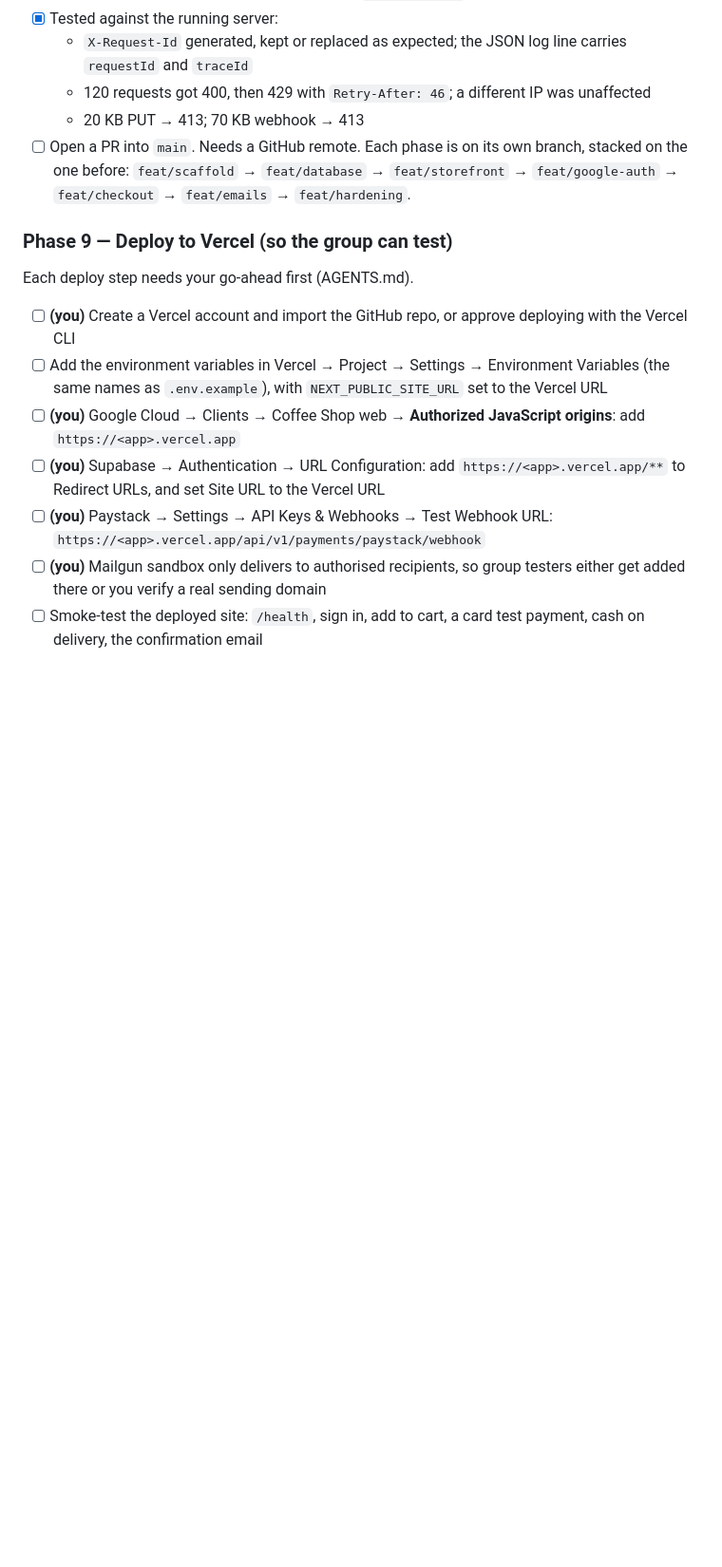
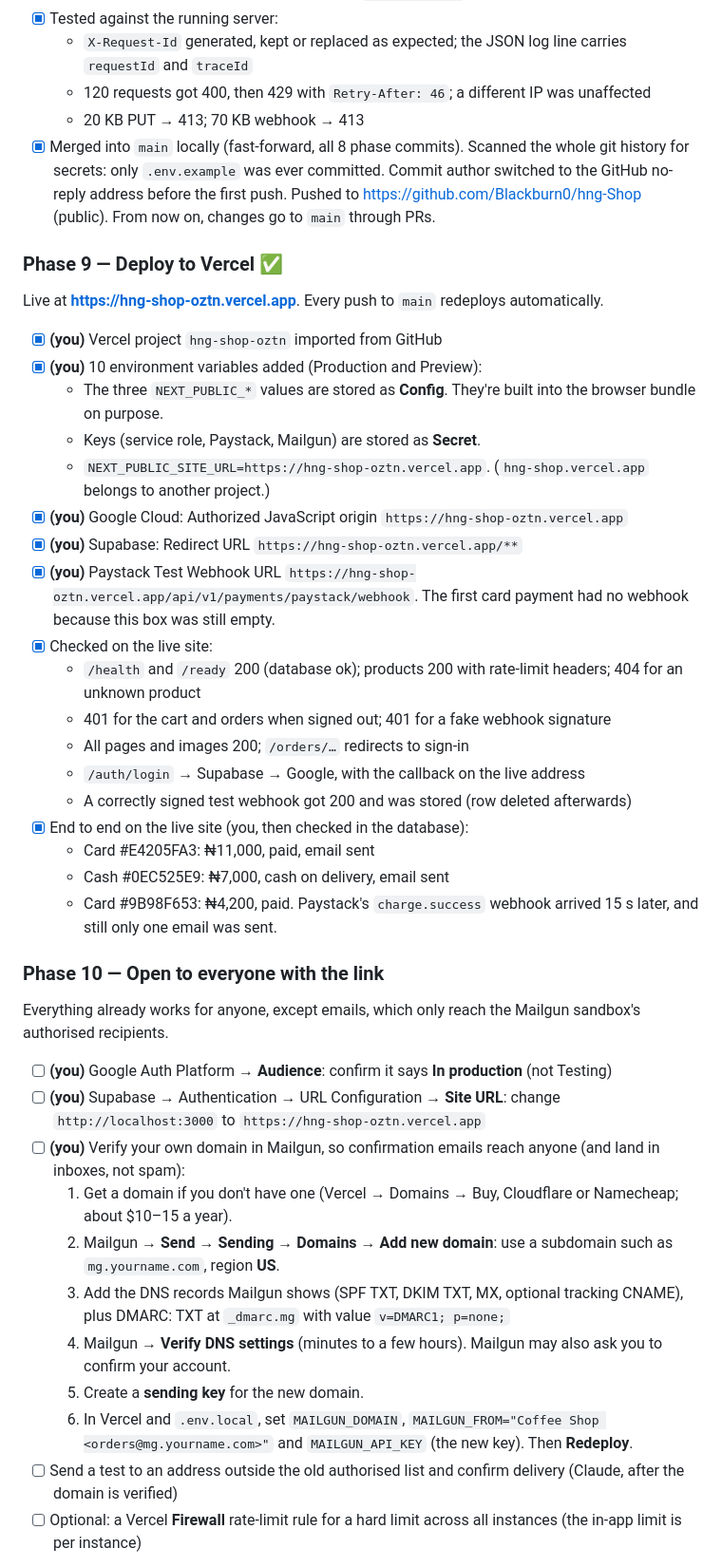
Before and after one commit to Blackburn0/hng-Shop, a Markdown page: plan.md, the part around one of its changes. Shown at 95% size. GitHub-like rendering; blank space fills up the shorter version.

Commit message:
docs(plan): record the Vercel deploy and add Phase 10
- Phase 8: main merged and pushed; history checked for secrets
- Phase 9: live at hng-shop-oztn.vercel.app, with the env var setup,
  the Google/Supabase/Paystack settings and the live checks
- Phase 10: what's left so anyone with the link gets emails too
  (own Mailgun domain, Supabase Site URL, Google audience), with
  free-plan limits and optional follow-ups
- Setup checklist and "Waiting on you" brought up to date

Co-Authored-By: Claude Opus 5.5 <noreply@anthropic.com>

```diff
--- a/plan.md
+++ b/plan.md
@@ -233,14 +233,40 @@ email_log       id · order_id · type · provider_message_id · status · creat
   - `X-Request-Id` generated, kept or replaced as expected; the JSON log line carries `requestId` and `traceId`
   - 120 requests got 400, then 429 with `Retry-After: 46`; a different IP was unaffected
   - 20 KB PUT → 413; 70 KB webhook → 413
-- [ ] Open a PR into `main`. Needs a GitHub remote. Each phase is on its own branch, stacked on the one before: `feat/scaffold` → `feat/database` → `feat/storefront` → `feat/google-auth` → `feat/checkout` → `feat/emails` → `feat/hardening`.
+- [x] Merged into `main` locally (fast-forward, all 8 phase commits). Scanned the whole git history for secrets: only `.env.example` was ever committed. Commit author switched to the GitHub no-reply address before the first push. Pushed to https://github.com/Blackburn0/hng-Shop (public). From now on, changes go to `main` through PRs.
 
-### Phase 9 — Deploy to Vercel (so the group can test)
-Each deploy step needs your go-ahead first (AGENTS.md).
-- [ ] **(you)** Create a Vercel account and import the GitHub repo, or approve deploying with the Vercel CLI
-- [ ] Add the environment variables in Vercel → Project → Settings → Environment Variables (the same names as `.env.example`), with `NEXT_PUBLIC_SITE_URL` set to the Vercel URL
-- [ ] **(you)** Google Cloud → Clients → Coffee Shop web → **Authorized JavaScript origins**: add `https://<app>.vercel.app`
-- [ ] **(you)** Supabase → Authentication → URL Configuration: add `https://<app>.vercel.app/**` to Redirect URLs, and set Site URL to the Vercel URL
-- [ ] **(you)** Paystack → Settings → API Keys & Webhooks → Test Webhook URL: `https://<app>.vercel.app/api/v1/payments/paystack/webhook`
-- [ ] **(you)** Mailgun sandbox only delivers to authorised recipients, so group testers either get added there or you verify a real sending domain
-- [ ] Smoke-test the deployed site: `/health`, sign in, add to cart, a card test payment, cash on delivery, the confirmation email
+### Phase 9 — Deploy to Vercel ✅
+Live at **https://hng-shop-oztn.vercel.app**. Every push to `main` redeploys automatically.
+- [x] **(you)** Vercel project `hng-shop-oztn` imported from GitHub
+- [x] **(you)** 10 environment variables added (Production and Preview):
+  - The three `NEXT_PUBLIC_*` values are stored as **Config**. They're built into the browser bundle on purpose.
+  - Keys (service role, Paystack, Mailgun) are stored as **Secret**.
+  - `NEXT_PUBLIC_SITE_URL=https://hng-shop-oztn.vercel.app`. (`hng-shop.vercel.app` belongs to another project.)
+- [x] **(you)** Google Cloud: Authorized JavaScript origin `https://hng-shop-oztn.vercel.app`
+- [x] **(you)** Supabase: Redirect URL `https://hng-shop-oztn.vercel.app/**`
+- [x] **(you)** Paystack Test Webhook URL `https://hng-shop-oztn.vercel.app/api/v1/payments/paystack/webhook`. The first card payment had no webhook because this box was still empty.
+- [x] Checked on the live site:
+  - `/health` and `/ready` 200 (database ok); products 200 with rate-limit headers; 404 for an unknown product
+  - 401 for the cart and orders when signed out; 401 for a fake webhook signature
+  - All pages and images 200; `/orders/…` redirects to sign-in
+  - `/auth/login` → Supabase → Google, with the callback on the live address
+  - A correctly signed test webhook got 200 and was stored (row deleted afterwards)
+- [x] End to end on the live site (you, then checked in the database):
+  - Card #E4205FA3: ₦11,000, paid, email sent
+  - Cash #0EC525E9: ₦7,000, cash on delivery, email sent
+  - Card #9B98F653: ₦4,200, paid. Paystack's `charge.success` webhook arrived 15 s later, and still only one email was sent.
+
+### Phase 10 — Open to everyone with the link
+Everything already works for anyone, except emails, which only reach the Mailgun sandbox's authorised recipients.
+- [ ] **(you)** Google Auth Platform → **Audience**: confirm it says **In production** (not Testing)
+- [ ] **(you)** Supabase → Authentication → URL Configuration → **Site URL**: change `http://localhost:3000` to `https://hng-shop-oztn.vercel.app`
+- [ ] **(you)** Verify your own domain in Mailgun, so confirmation emails reach anyone (and land in inboxes, not spam):
+  1. Get a domain if you don't have one (Vercel → Domains → Buy, Cloudflare or Namecheap; about $10–15 a year).
+  2. Mailgun → **Send → Sending → Domains → Add new domain**: use a subdomain such as `mg.yourname.com`, region **US**.
+  3. Add the DNS records Mailgun shows (SPF TXT, DKIM TXT, MX, optional tracking CNAME), plus DMARC: TXT at `_dmarc.mg` with value `v=DMARC1; p=none;`
+  4. Mailgun → **Verify DNS settings** (minutes to a few hours). Mailgun may also ask you to confirm your account.
+  5. Create a **sending key** for the new domain.
+  6. In Vercel and `.env.local`, set `MAILGUN_DOMAIN`, `MAILGUN_FROM="Coffee Shop <orders@mg.yourname.com>"` and `MAILGUN_API_KEY` (the new key). Then **Redeploy**.
+- [ ] Send a test to an address outside the old authorised list and confirm delivery (Claude, after the domain is verified)
+- [ ] Optional: a Vercel **Firewall** rate-limit rule for a hard limit across all instances (the in-app limit is per instance)
+
```
Also changed, not shown: other parts of plan.md (+16 -9 lines).
